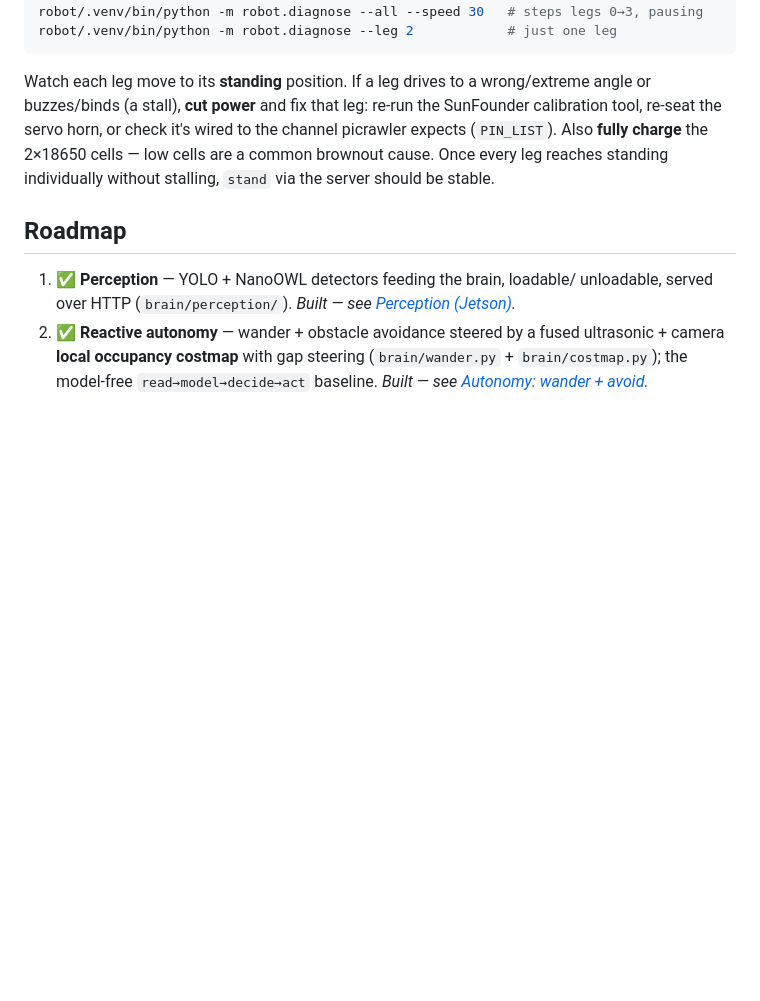
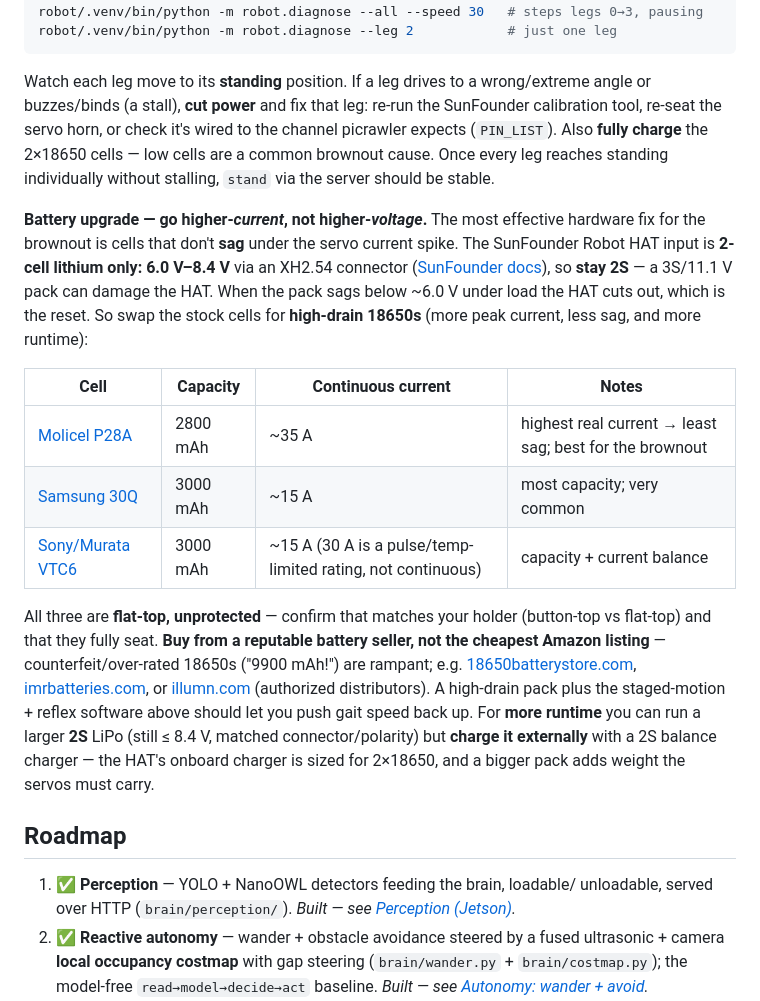
Before and after one commit to calpicomai/crab, a Markdown page: README.md, the part around the change. Drawn GitHub-style; blank space fills up the shorter version.

Commit message:
Doc: battery upgrade guidance in the brownout section (2S high-drain cells)
The early brownout resets were voltage sag under the servo current spike, not
lack of capacity. Document the real fix: the SunFounder Robot HAT input is 2-cell
lithium only (6.0-8.4V), so stay 2S (a 3S pack can damage it) and swap for
high-drain 18650s that sag less — Molicel P28A (~35A), Samsung 30Q / Sony-Murata
VTC6 (~15A continuous). Notes on flat-top vs button-top fit, buying from reputable
sellers (counterfeit 18650s are rampant), and that a larger 2S LiPo must be
charged externally. Links to the SunFounder spec + battery vendors.

Co-Authored-By: Claude Opus 4.8 <noreply@anthropic.com>
Claude-Session: https://claude.ai/code/session_018KfLUmybtimQhw8YLEtPvX

```diff
--- a/README.md
+++ b/README.md
@@ -558,6 +558,31 @@ wired to the channel picrawler expects (`PIN_LIST`). Also **fully charge** the
 2×18650 cells — low cells are a common brownout cause. Once every leg reaches
 standing individually without stalling, `stand` via the server should be stable.
 
+**Battery upgrade — go higher-*current*, not higher-*voltage*.** The most
+effective hardware fix for the brownout is cells that don't **sag** under the
+servo current spike. The SunFounder Robot HAT input is **2-cell lithium only:
+6.0 V–8.4 V** via an XH2.54 connector ([SunFounder docs](https://docs.sunfounder.com/projects/robot-hat-v4/en/stable/battery.html)),
+so **stay 2S** — a 3S/11.1 V pack can damage the HAT. When the pack sags below
+~6.0 V under load the HAT cuts out, which is the reset. So swap the stock cells
+for **high-drain 18650s** (more peak current, less sag, and more runtime):
+
+| Cell | Capacity | Continuous current | Notes |
+|---|---|---|---|
+| [Molicel P28A](https://www.18650batterystore.com/products/molicel-p28a) | 2800 mAh | ~35 A | highest real current → least sag; best for the brownout |
+| [Samsung 30Q](https://www.18650batterystore.com/products/samsung-30q-18650-3000mah-15a-battery) | 3000 mAh | ~15 A | most capacity; very common |
+| [Sony/Murata VTC6](https://www.18650batterystore.com/products/sony-vtc6) | 3000 mAh | ~15 A (30 A is a pulse/temp-limited rating, not continuous) | capacity + current balance |
+
+All three are **flat-top, unprotected** — confirm that matches your holder
+(button-top vs flat-top) and that they fully seat. **Buy from a reputable battery
+seller, not the cheapest Amazon listing** — counterfeit/over-rated 18650s ("9900
+mAh!") are rampant; e.g. [18650batterystore.com](https://www.18650batterystore.com/),
+[imrbatteries.com](https://imrbatteries.com/), or [illumn.com](https://illumn.com/)
+(authorized distributors). A high-drain pack plus the staged-motion + reflex
+software above should let you push gait speed back up. For **more runtime** you
+can run a larger **2S** LiPo (still ≤ 8.4 V, matched connector/polarity) but
+**charge it externally** with a 2S balance charger — the HAT's onboard charger is
+sized for 2×18650, and a bigger pack adds weight the servos must carry.
+
 ## Roadmap
 
 1. ✅ **Perception** — YOLO + NanoOWL detectors feeding the brain, loadable/
```
